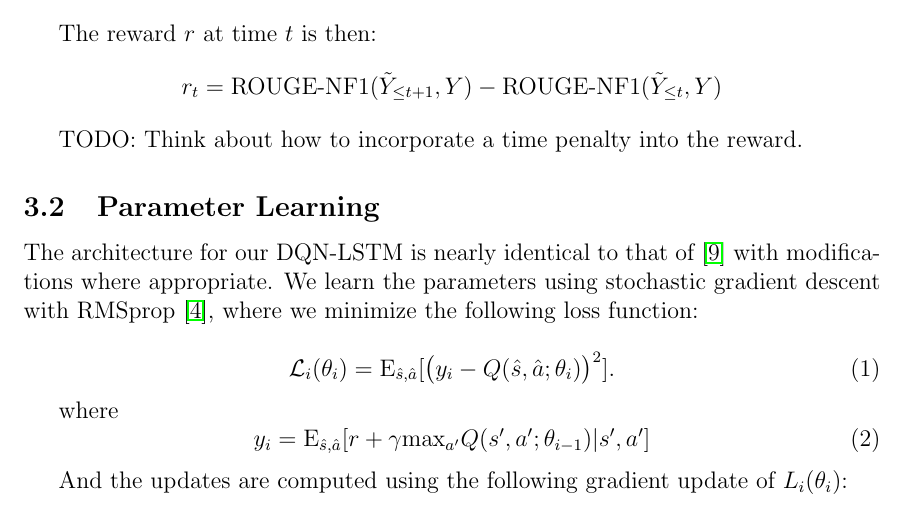
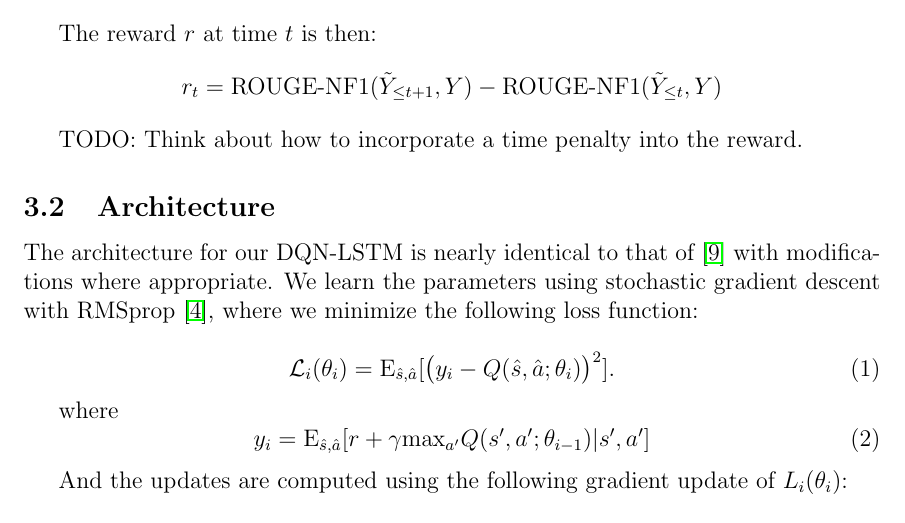
Before and after one commit to franciscojavierarceo/DQN-Event-Summarization, a LaTeX paper (Paper/DeepNLPQLearning.tex): part of page 4 of 7, cut so that both start at the same text. Compiled offline with pdfLaTeX.

Commit message:
Updated paper too

```diff
--- a/Paper/DeepNLPQLearning.tex
+++ b/Paper/DeepNLPQLearning.tex
@@ -176,7 +176,7 @@ In this paper we show that a deep recurrent neural network (DQN) with a long sho
 
     TODO: Think about how to incorporate a time penalty into the reward.
 
-\subsection{Parameter Learning}
+\subsection{Architecture}
 
 The architecture for our DQN-LSTM is nearly identical to that of  \cite{narasimhan2015language} with modifications where appropriate. We learn the parameters using stochastic gradient descent with RMSprop \cite{hinton2012lecture}, where we minimize the following loss function:
 
```
Also changed, not shown: Paper/DeepNLPQLearning.pdf, 4 other files.
